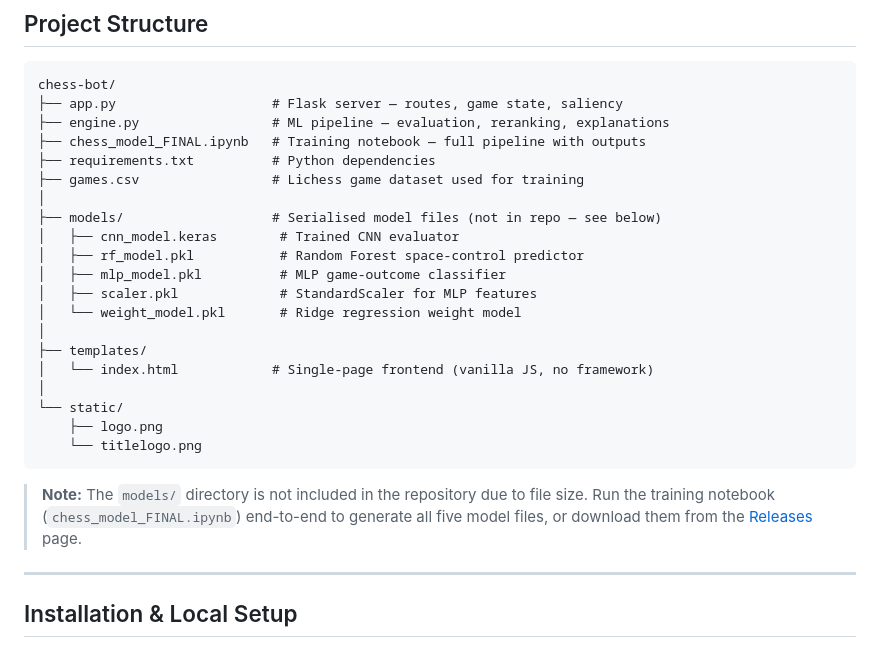
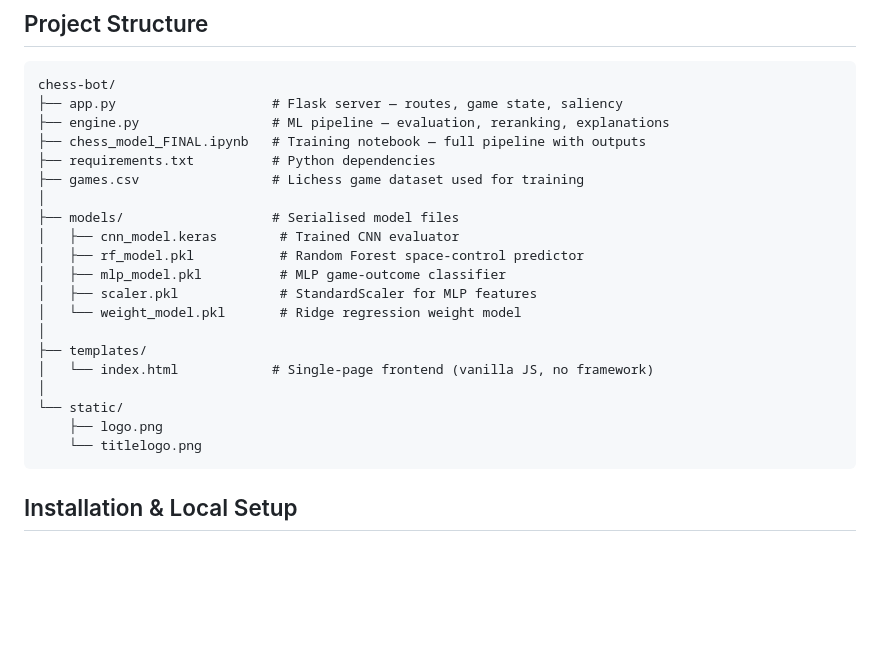
Before and after one commit to gautham-balaji/chess-bot, a Markdown page: README.md, the part around the change. Rendered like a GitHub page; blank space fills up the shorter version.

````diff
--- a/README.md
+++ b/README.md
@@ -317,7 +317,7 @@ chess-bot/
 ├── requirements.txt          # Python dependencies
 ├── games.csv                 # Lichess game dataset used for training
 │
-├── models/                   # Serialised model files (not in repo — see below)
+├── models/                   # Serialised model files
 │   ├── cnn_model.keras        # Trained CNN evaluator
 │   ├── rf_model.pkl           # Random Forest space-control predictor
 │   ├── mlp_model.pkl          # MLP game-outcome classifier
@@ -332,9 +332,6 @@ chess-bot/
     └── titlelogo.png
 ```
 
-> **Note:** The `models/` directory is not included in the repository due to file size. Run the training notebook (`chess_model_FINAL.ipynb`) end-to-end to generate all five model files, or download them from the [Releases](https://github.com/your-username/chess-bot/releases) page.
-
----
 
 ## Installation & Local Setup
 
````
